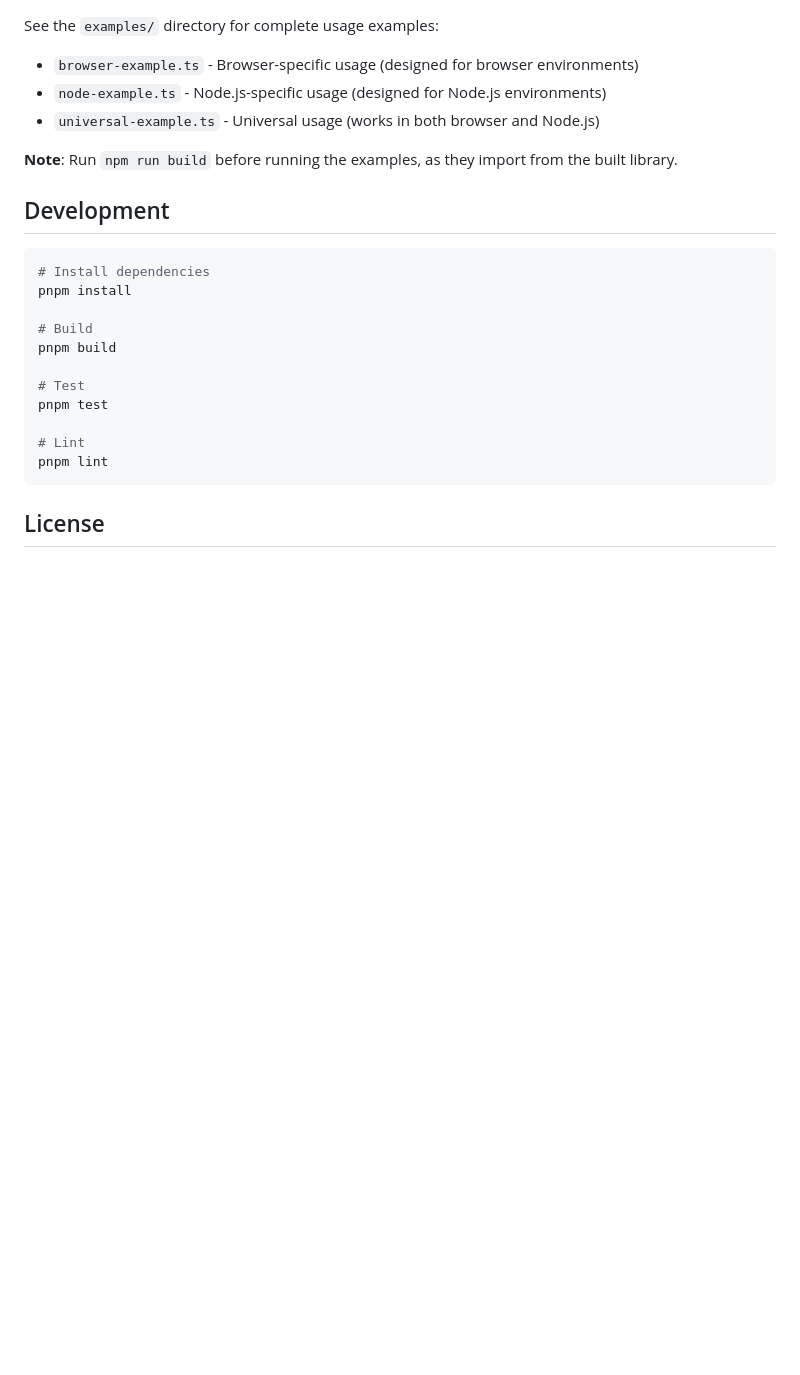
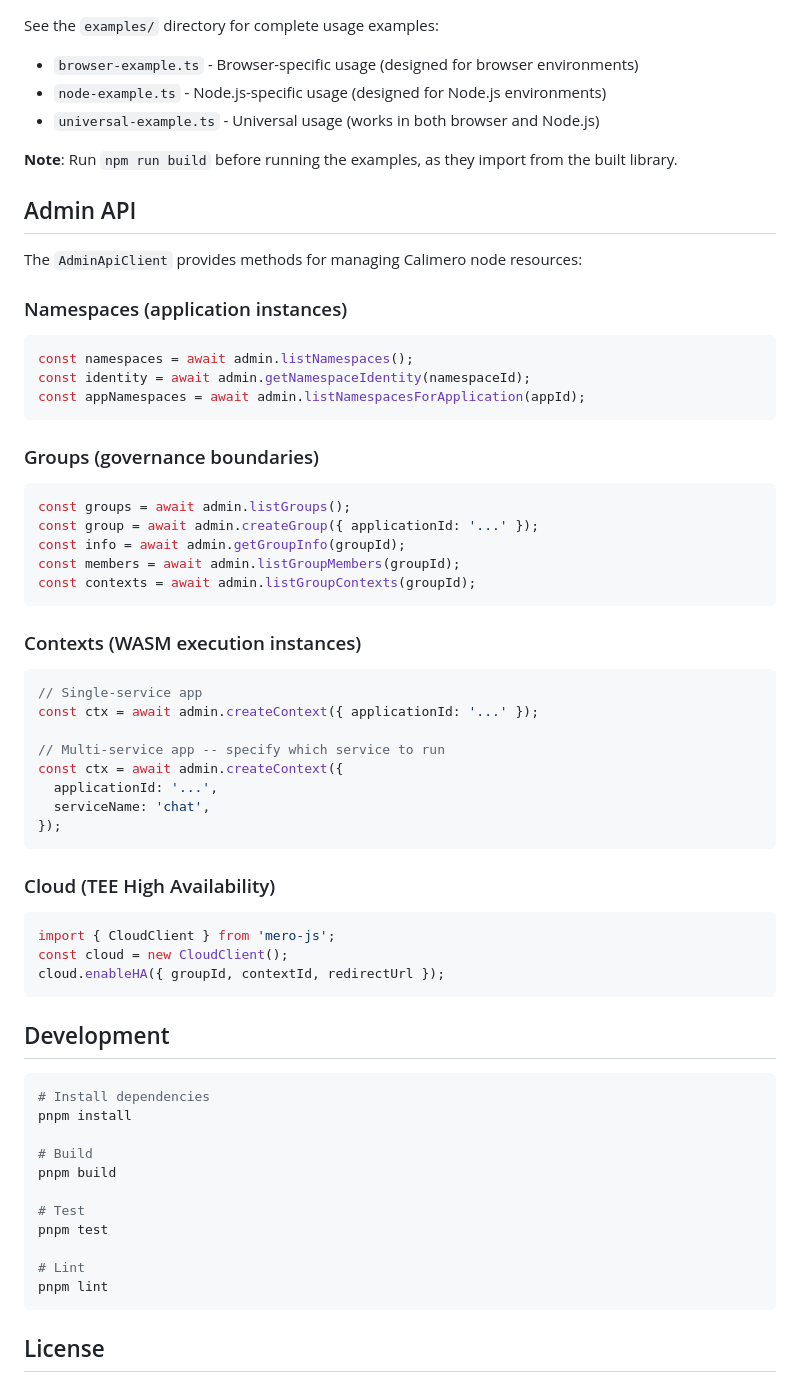
Before and after one commit to calimero-network/mero-js, a Markdown page: README.md, the part around the change. GitHub-like rendering; blank space fills up the shorter version.

Commit message:
docs: add Admin API section to README (namespaces, groups, contexts, services)
Made-with: Cursor

````diff
--- a/README.md
+++ b/README.md
@@ -422,6 +422,45 @@ See the `examples/` directory for complete usage examples:
 
 **Note**: Run `npm run build` before running the examples, as they import from the built library.
 
+## Admin API
+
+The `AdminApiClient` provides methods for managing Calimero node resources:
+
+### Namespaces (application instances)
+```typescript
+const namespaces = await admin.listNamespaces();
+const identity = await admin.getNamespaceIdentity(namespaceId);
+const appNamespaces = await admin.listNamespacesForApplication(appId);
+```
+
+### Groups (governance boundaries)
+```typescript
+const groups = await admin.listGroups();
+const group = await admin.createGroup({ applicationId: '...' });
+const info = await admin.getGroupInfo(groupId);
+const members = await admin.listGroupMembers(groupId);
+const contexts = await admin.listGroupContexts(groupId);
+```
+
+### Contexts (WASM execution instances)
+```typescript
+// Single-service app
+const ctx = await admin.createContext({ applicationId: '...' });
+
+// Multi-service app -- specify which service to run
+const ctx = await admin.createContext({
+  applicationId: '...',
+  serviceName: 'chat',
+});
+```
+
+### Cloud (TEE High Availability)
+```typescript
+import { CloudClient } from 'mero-js';
+const cloud = new CloudClient();
+cloud.enableHA({ groupId, contextId, redirectUrl });
+```
+
 ## Development
 
 ```bash
````
